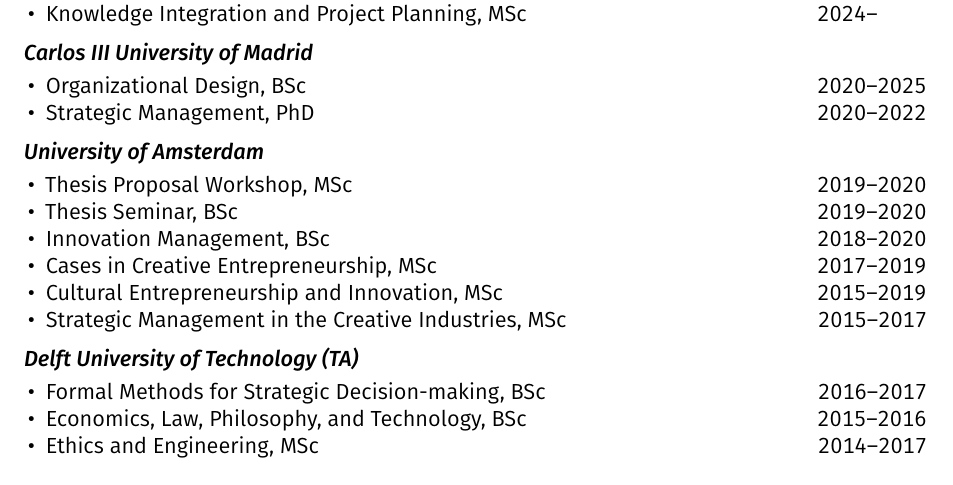
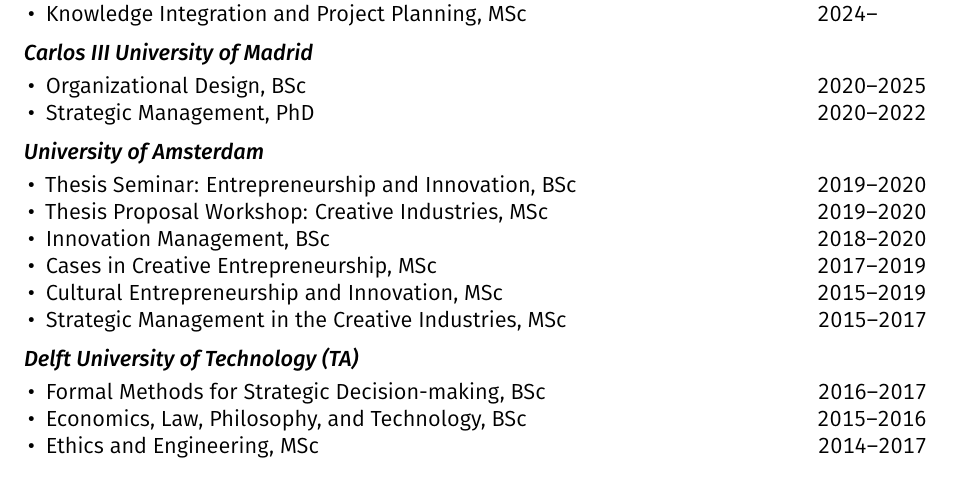
Before and after one commit to piazzai/piazzai.github.io, a LaTeX CV (cv.tex): part of page 2 of 4, cut so that both start at the same text. Compiled offline with pdfLaTeX.

Commit message:
Add course details

```diff
--- a/cv.tex
+++ b/cv.tex
@@ -134,8 +134,8 @@
 \cvsubsection{University of Amsterdam}
 
 \begin{cvlines}
-    \cvline{Thesis Proposal Workshop}{MSc}{2019--2020}
-    \cvline{Thesis Seminar}{BSc}{2019--2020}
+    \cvline{Thesis Seminar: Entrepreneurship and Innovation}{BSc}{2019--2020}
+    \cvline{Thesis Proposal Workshop: Creative Industries}{MSc}{2019--2020}
     \cvline{Innovation Management}{BSc}{2018--2020}
     \cvline{Cases in Creative Entrepreneurship}{MSc}{2017--2019}
     \cvline{Cultural Entrepreneurship and Innovation}{MSc}{2015--2019}
```
